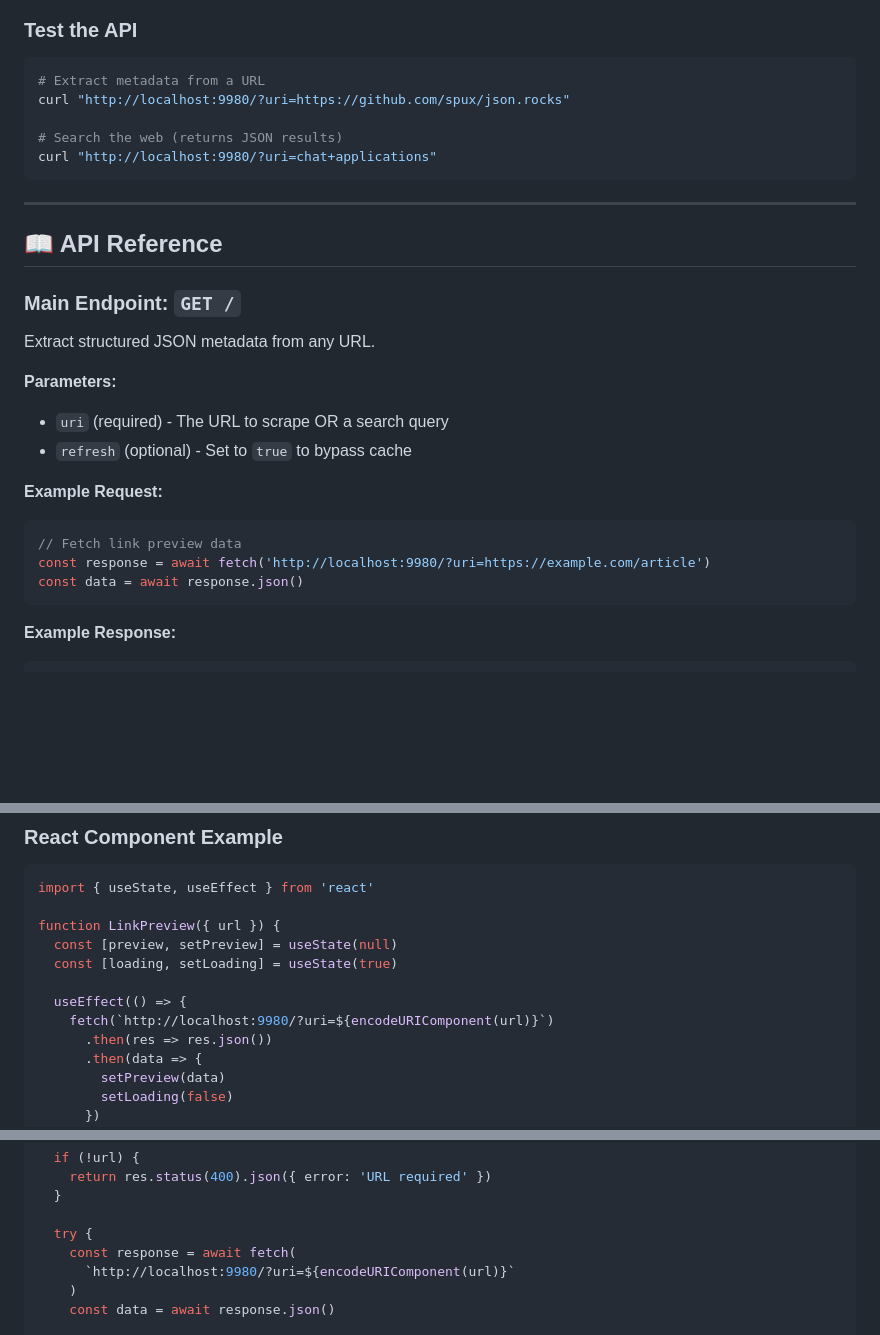
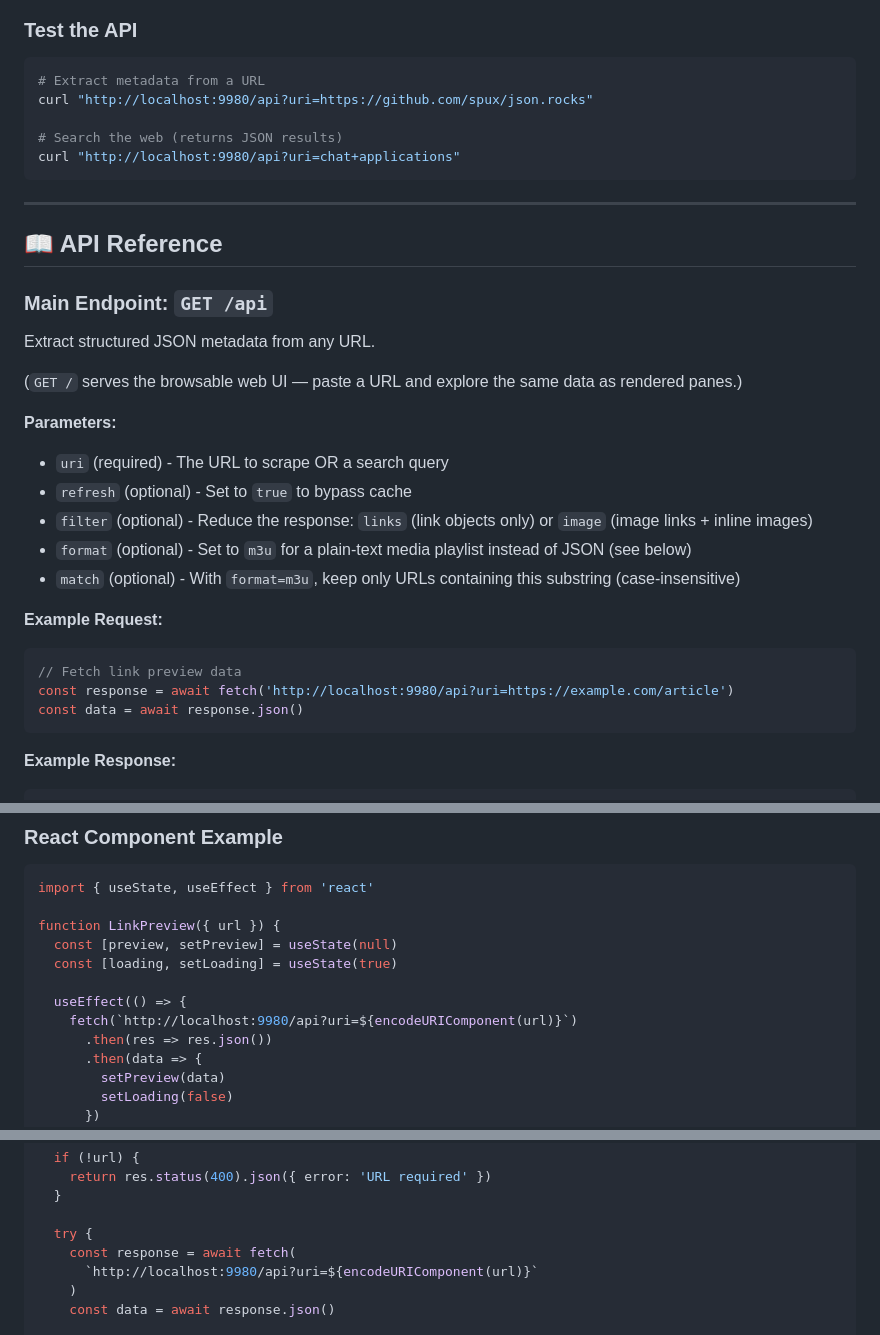
Before and after one commit to spux/json.rocks, a Markdown page: README.md, 3 parts joined by grey strips. Rendered like a GitHub page; blank space fills up the shorter version.

````diff
--- a/README.md
+++ b/README.md
@@ -61,29 +61,34 @@ jsonrocks
 
 ```bash
 # Extract metadata from a URL
-curl "http://localhost:9980/?uri=https://github.com/spux/json.rocks"
+curl "http://localhost:9980/api?uri=https://github.com/spux/json.rocks"
 
 # Search the web (returns JSON results)
-curl "http://localhost:9980/?uri=chat+applications"
+curl "http://localhost:9980/api?uri=chat+applications"
 ```
 
 ---
 
 ## 📖 API Reference
 
-### Main Endpoint: `GET /`
+### Main Endpoint: `GET /api`
 
 Extract structured JSON metadata from any URL.
+
+(`GET /` serves the browsable web UI — paste a URL and explore the same data as rendered panes.)
 
 **Parameters:**
 - `uri` (required) - The URL to scrape OR a search query
 - `refresh` (optional) - Set to `true` to bypass cache
+- `filter` (optional) - Reduce the response: `links` (link objects only) or `image` (image links + inline images)
+- `format` (optional) - Set to `m3u` for a plain-text media playlist instead of JSON (see below)
+- `match` (optional) - With `format=m3u`, keep only URLs containing this substring (case-insensitive)
 
 **Example Request:**
 
 ```javascript
 // Fetch link preview data
-const response = await fetch('http://localhost:9980/?uri=https://example.com/article')
+const response = await fetch('http://localhost:9980/api?uri=https://example.com/article')
 const data = await response.json()
 ```
 
@@ -182,7 +227,7 @@ function LinkPreview({ url }) {
   const [loading, setLoading] = useState(true)
 
   useEffect(() => {
-    fetch(`http://localhost:9980/?uri=${encodeURIComponent(url)}`)
+    fetch(`http://localhost:9980/api?uri=${encodeURIComponent(url)}`)
       .then(res => res.json())
       .then(data => {
         setPreview(data)
@@ -221,7 +266,7 @@ app.get('/api/preview', async (req, res) => {
 
   try {
     const response = await fetch(
-      `http://localhost:9980/?uri=${encodeURIComponent(url)}`
+      `http://localhost:9980/api?uri=${encodeURIComponent(url)}`
     )
     const data = await response.json()
 
````
Also changed, not shown: other parts of README.md (+47 -7 lines).
